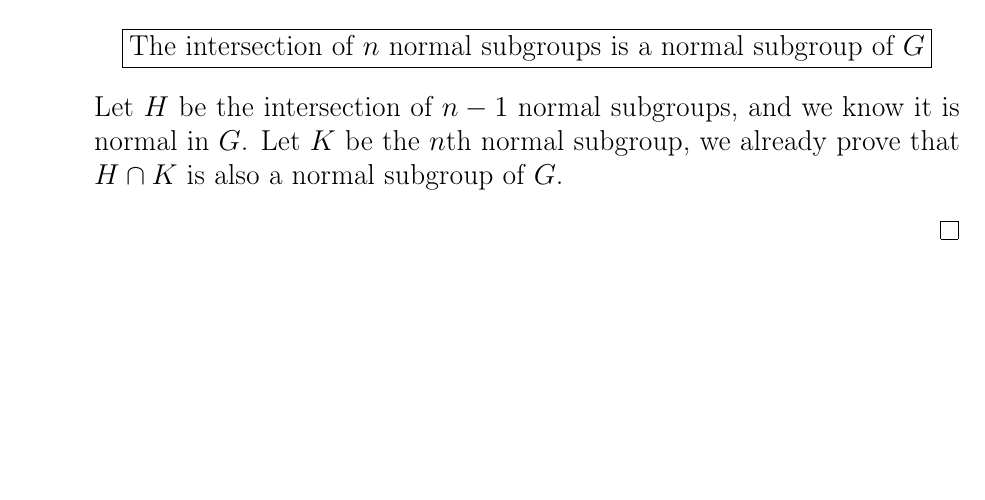
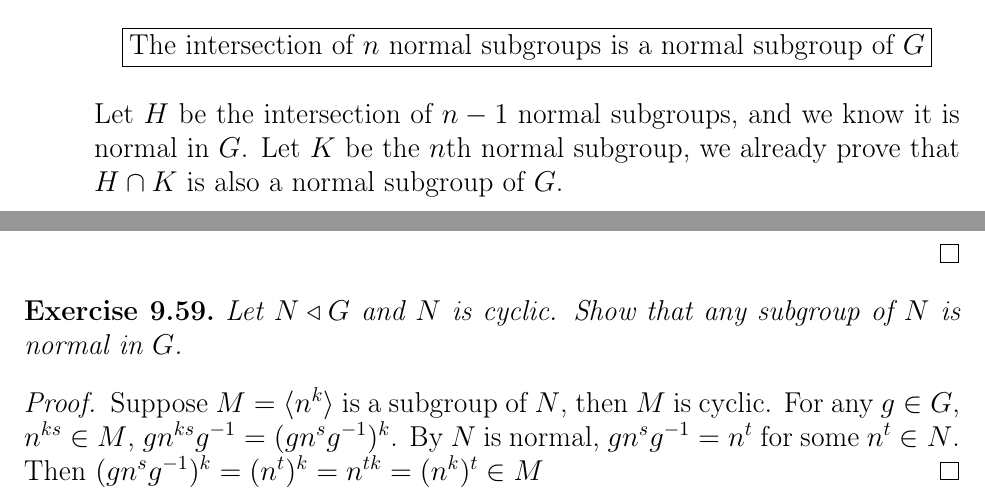
Before and after one commit to HoshinoTented/AbstractAlgebra, a LaTeX problem sheet (Exercise9.tex): part of page 2 of 2 before the commit and two parts of pages 2 and 3 of 3 after it, the two joined at a grey line, cut so that both start at the same text, the shorter picture padded with empty space. Compiled offline with pdfLaTeX.

Commit message:
do i understand?

```diff
--- a/Exercise9.tex
+++ b/Exercise9.tex
@@ -148,4 +148,15 @@
   \end{itemize}
 \end{proof}
 
+\setcounter{exercise}{58}
+\begin{exercise}
+  Let $N \normalin G$ and $N$ is cyclic. Show that any subgroup of $N$ is normal in $G$.
+\end{exercise}
+\begin{proof}
+  Suppose $M = \langle n^k \rangle$ is a subgroup of $N$, then $M$ is cyclic.
+  For any $g \in G$, $n^{ks} \in M$, $g n^{ks} \inv{g} = (g n^s \inv{g})^k$.
+  By $N$ is normal, $g n^s \inv{g} = n^t$ for some $n^t \in N$.
+  Then $(g n^s \inv{g})^k = (n^t)^k = n^{tk} = (n^k)^t \in M$
+\end{proof}
+
 \end{document}
```
Also changed, not shown: Exercise9.pdf.
